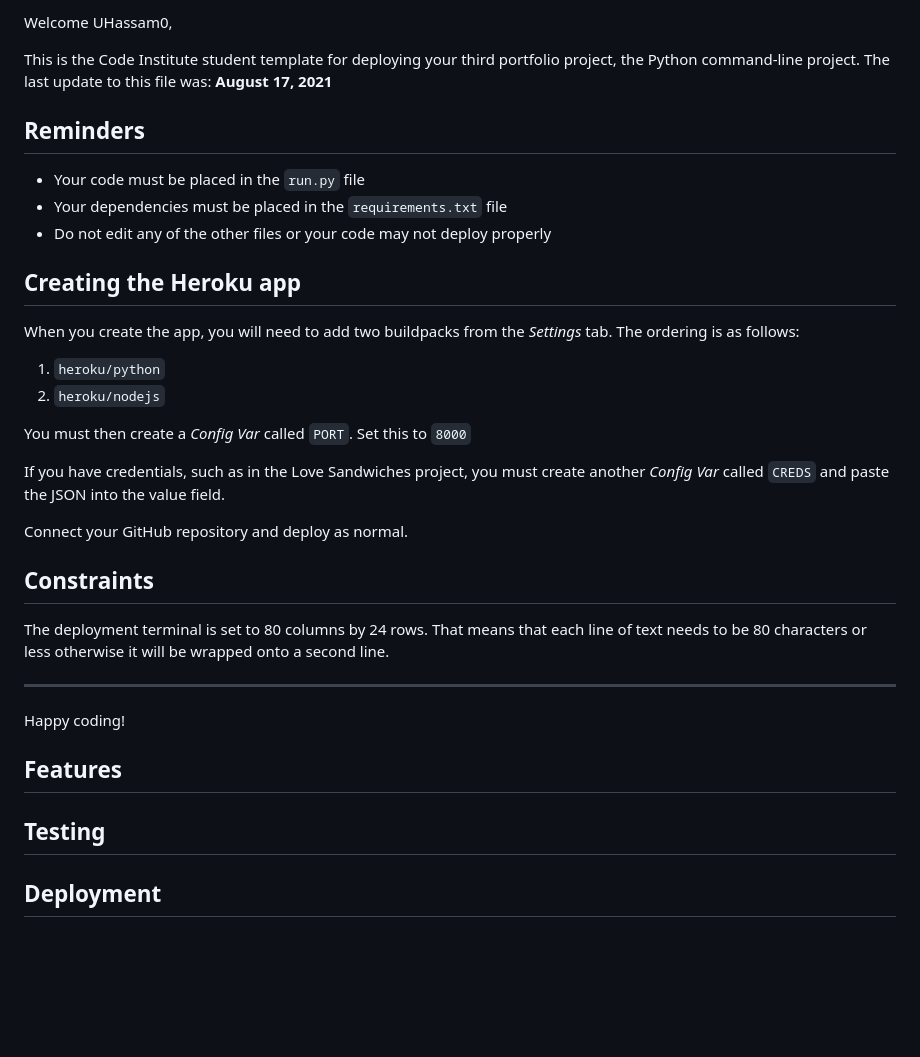
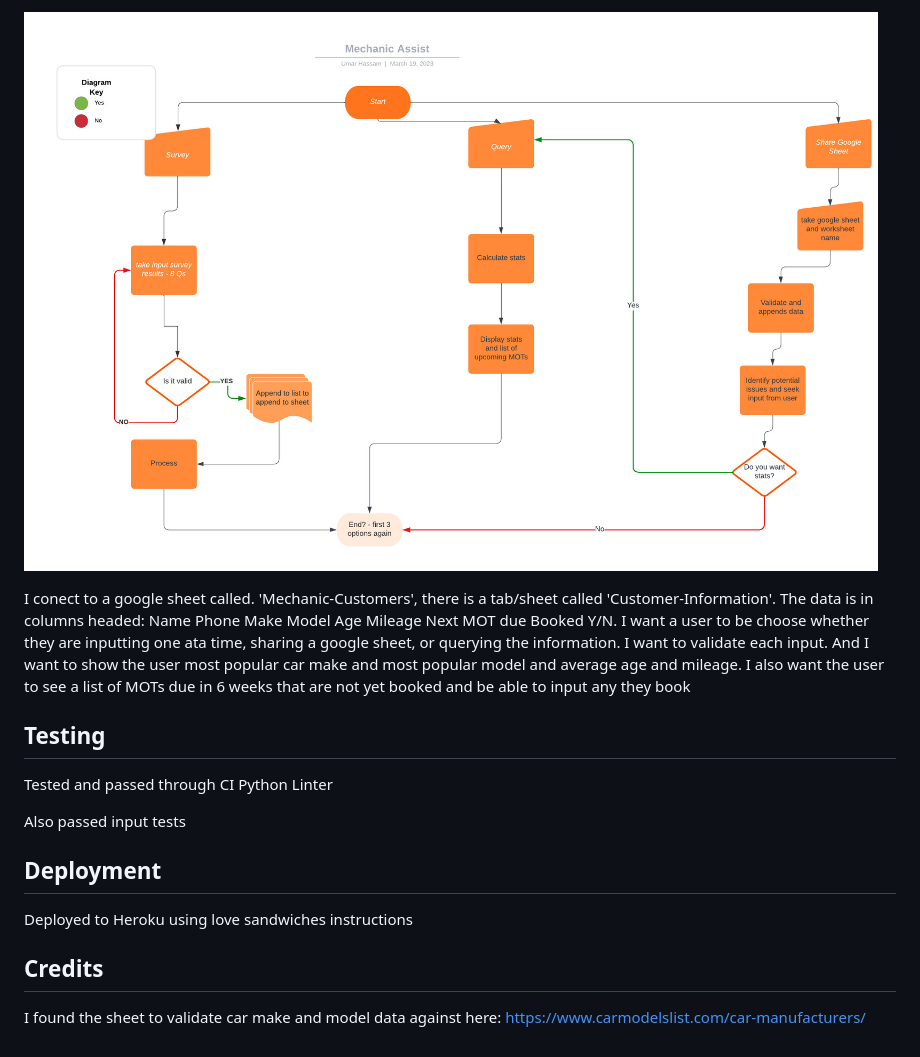
Before and after one commit to UHassam0/CI-PP3-mechanic-assist, a Markdown page: README.md, the part around the change printed below. Rendered like a GitHub page; pictures changed too: flowchart.jpeg (added); blank space fills up the shorter version.

Commit message:
Add bare bones of README

```diff
--- a/README.md
+++ b/README.md
@@ -2,34 +2,20 @@
 
-Welcome UHassam0,
+![flowchart](./flowchart.jpeg)
 
-This is the Code Institute student template for deploying your third portfolio project, the Python command-line project. The last update to this file was: **August 17, 2021**
+ I conect to a google sheet called. 'Mechanic-Customers', there is a tab/sheet called 'Customer-Information'. The data is in columns headed: Name Phone Make Model Age Mileage Next MOT due Booked Y/N. I want a user to be choose whether they are inputting one ata time, sharing a google sheet, or querying the information. I want to validate each input. And I want to show the user most popular car make and most popular model and average age and mileage. I also want the user to see a list of MOTs due in 6 weeks that are not yet booked and be able to input any they book
 
-## Reminders
 
-* Your code must be placed in the `run.py` file
-* Your dependencies must be placed in the `requirements.txt` file
-* Do not edit any of the other files or your code may not deploy properly
+## Testing
 
-## Creating the Heroku app
+Tested and passed through CI Python Linter
 
-When you create the app, you will need to add two buildpacks from the _Settings_ tab. The ordering is as follows:
+Also passed input tests
 
-1. `heroku/python`
-2. `heroku/nodejs`
 
-You must then create a _Config Var_ called `PORT`. Set this to `8000`
+## Deployment
 
-If you have credentials, such as in the Love Sandwiches project, you must create another _Config Var_ called `CREDS` and paste the JSON into the value field.
+Deployed to Heroku using love sandwiches instructions
 
-Connect your GitHub repository and deploy as normal.
+## Credits
 
-## Constraints
-
-The deployment terminal is set to 80 columns by 24 rows. That means that each line of text needs to be 80 characters or less otherwise it will be wrapped onto a second line.
-
------
-Happy coding!
-
-## Features
-## Testing
-## Deployment
+I found the sheet to validate car make and model data against here: https://www.carmodelslist.com/car-manufacturers/
```
Also changed, not shown: other parts of README.md (+1 -1 lines).
